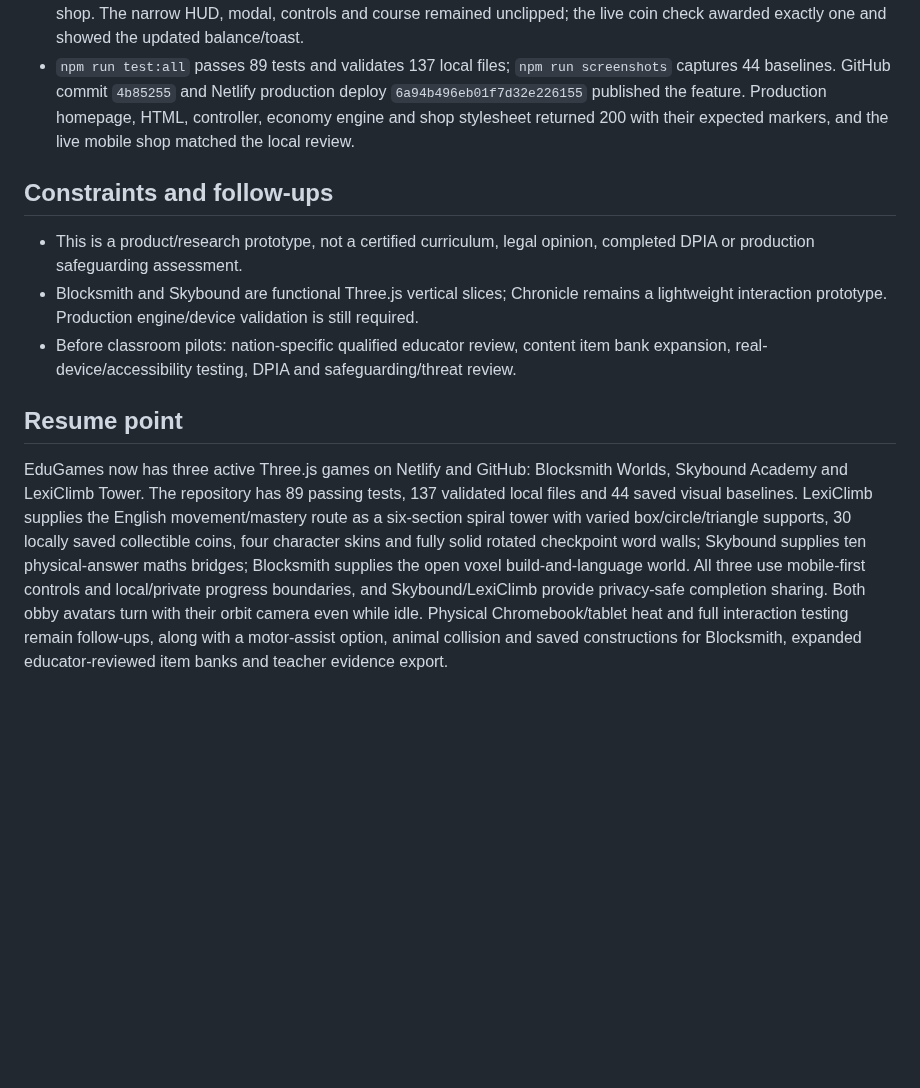
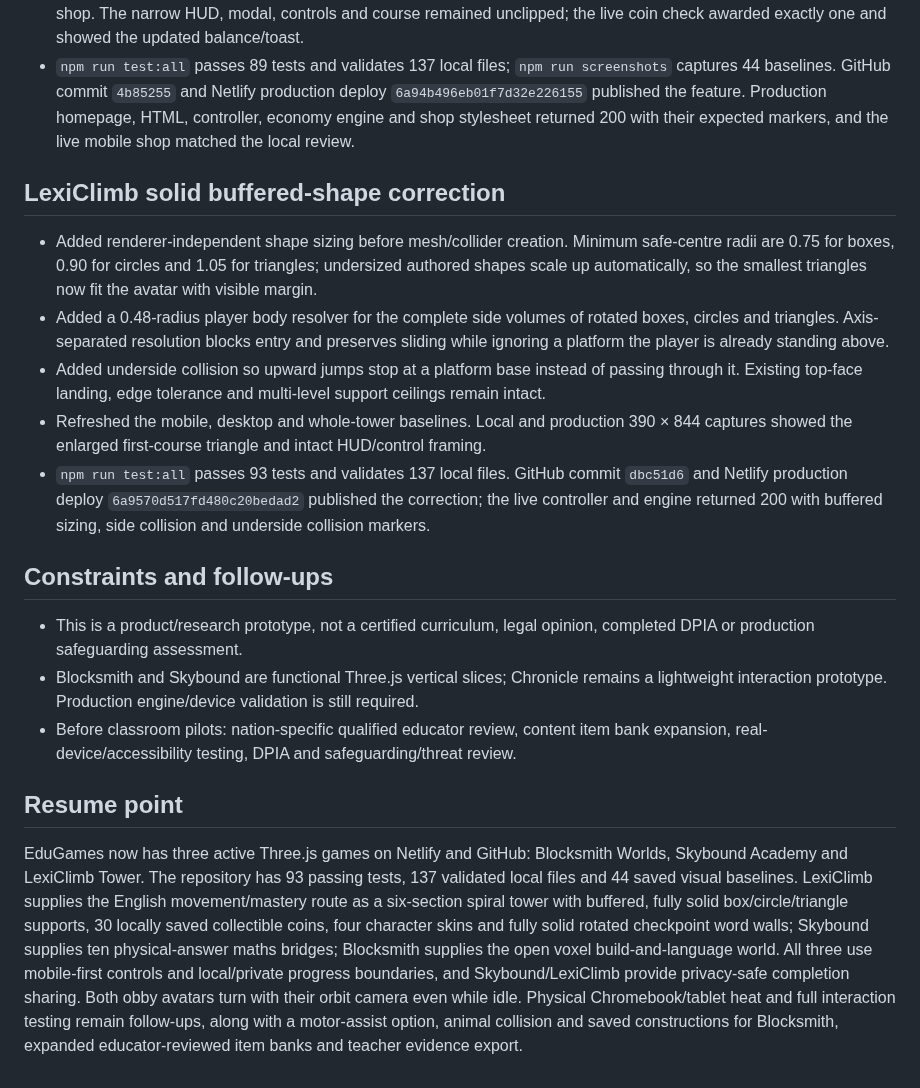
Before and after one commit to fahimc/questlearn-uk, a Markdown page: agents/history/2026-08-29-questlearn-launch-compacted.md, the part around the change. Drawn GitHub-style; blank space fills up the shorter version.

Commit message:
Record LexiClimb solid shape fix

```diff
--- a/agents/history/2026-08-29-questlearn-launch-compacted.md
+++ b/agents/history/2026-08-29-questlearn-launch-compacted.md
@@ -261,6 +261,14 @@ Research UK curricula for ages 7–10 and deliver a GitHub-hosted blueprint/tool
 - Browser review covered a 1280 × 720 spiral overview, 390 × 844 gameplay/coin claim, 390 × 844 shop and 844 × 390 shop. The narrow HUD, modal, controls and course remained unclipped; the live coin check awarded exactly one and showed the updated balance/toast.
 - `npm run test:all` passes 89 tests and validates 137 local files; `npm run screenshots` captures 44 baselines. GitHub commit `4b85255` and Netlify production deploy `6a94b496eb01f7d32e226155` published the feature. Production homepage, HTML, controller, economy engine and shop stylesheet returned 200 with their expected markers, and the live mobile shop matched the local review.
 
+## LexiClimb solid buffered-shape correction
+
+- Added renderer-independent shape sizing before mesh/collider creation. Minimum safe-centre radii are 0.75 for boxes, 0.90 for circles and 1.05 for triangles; undersized authored shapes scale up automatically, so the smallest triangles now fit the avatar with visible margin.
+- Added a 0.48-radius player body resolver for the complete side volumes of rotated boxes, circles and triangles. Axis-separated resolution blocks entry and preserves sliding while ignoring a platform the player is already standing above.
+- Added underside collision so upward jumps stop at a platform base instead of passing through it. Existing top-face landing, edge tolerance and multi-level support ceilings remain intact.
+- Refreshed the mobile, desktop and whole-tower baselines. Local and production 390 × 844 captures showed the enlarged first-course triangle and intact HUD/control framing.
+- `npm run test:all` passes 93 tests and validates 137 local files. GitHub commit `dbc51d6` and Netlify production deploy `6a9570d517fd480c20bedad2` published the correction; the live controller and engine returned 200 with buffered sizing, side collision and underside collision markers.
+
 ## Constraints and follow-ups
 
 - This is a product/research prototype, not a certified curriculum, legal opinion, completed DPIA or production safeguarding assessment.
@@ -269,4 +277,4 @@ Research UK curricula for ages 7–10 and deliver a GitHub-hosted blueprint/tool
 
 ## Resume point
 
-EduGames now has three active Three.js games on Netlify and GitHub: Blocksmith Worlds, Skybound Academy and LexiClimb Tower. The repository has 89 passing tests, 137 validated local files and 44 saved visual baselines. LexiClimb supplies the English movement/mastery route as a six-section spiral tower with varied box/circle/triangle supports, 30 locally saved collectible coins, four character skins and fully solid rotated checkpoint word walls; Skybound supplies ten physical-answer maths bridges; Blocksmith supplies the open voxel build-and-language world. All three use mobile-first controls and local/private progress boundaries, and Skybound/LexiClimb provide privacy-safe completion sharing. Both obby avatars turn with their orbit camera even while idle. Physical Chromebook/tablet heat and full interaction testing remain follow-ups, along with a motor-assist option, animal collision and saved constructions for Blocksmith, expanded educator-reviewed item banks and teacher evidence export.
+EduGames now has three active Three.js games on Netlify and GitHub: Blocksmith Worlds, Skybound Academy and LexiClimb Tower. The repository has 93 passing tests, 137 validated local files and 44 saved visual baselines. LexiClimb supplies the English movement/mastery route as a six-section spiral tower with buffered, fully solid box/circle/triangle supports, 30 locally saved collectible coins, four character skins and fully solid rotated checkpoint word walls; Skybound supplies ten physical-answer maths bridges; Blocksmith supplies the open voxel build-and-language world. All three use mobile-first controls and local/private progress boundaries, and Skybound/LexiClimb provide privacy-safe completion sharing. Both obby avatars turn with their orbit camera even while idle. Physical Chromebook/tablet heat and full interaction testing remain follow-ups, along with a motor-assist option, animal collision and saved constructions for Blocksmith, expanded educator-reviewed item banks and teacher evidence export.
```
